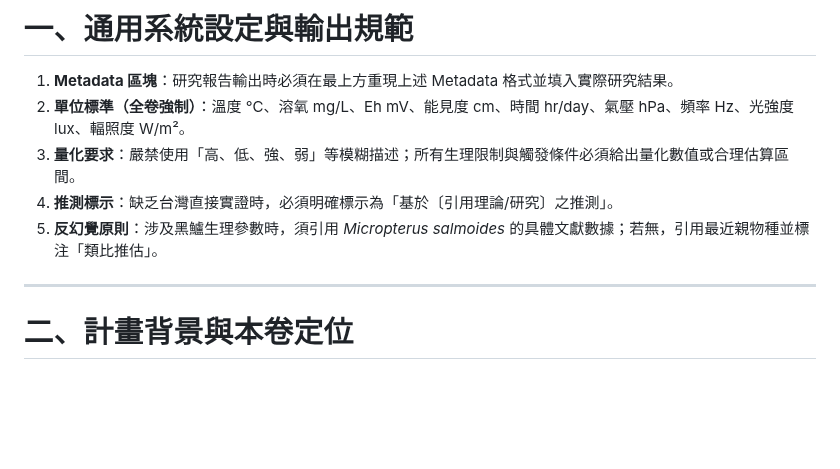
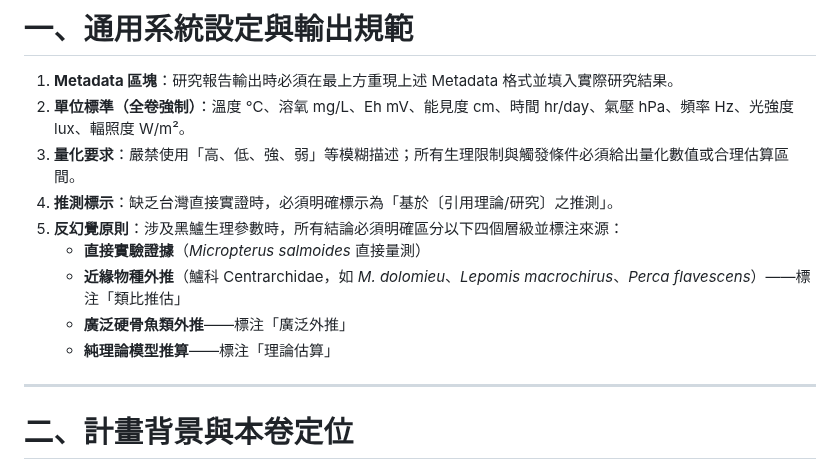
Before and after one commit to randy-liu/twbass, a Markdown page: 1A：短時間環境觸發與生理限制-instruction.md, the part around the change. Rendered like a GitHub page; blank space fills up the shorter version.

Commit message:
refactor: 升級 1A 反幻覺原則為四層分類，對齊 SUP-D 系列格式
原本只有二層（M. salmoides → 最近親物種），改為四層：
直接實驗證據 / 近緣物種外推（指名 M. dolomieu、Lepomis macrochirus、Perca flavescens）/ 廣泛硬骨魚類外推 / 純理論模型推算，
並為各層加上標注標籤。

Co-Authored-By: Claude Sonnet 4.6 <noreply@anthropic.com>

```diff
--- a/1A：短時間環境觸發與生理限制-instruction.md
+++ b/1A：短時間環境觸發與生理限制-instruction.md
@@ -12,7 +12,11 @@ Key_Mechanisms: 沼氣釋放耗氧機制、微型躍溫層、氣壓-魚鰾生理
 2. **單位標準（全卷強制）**：溫度 °C、溶氧 mg/L、Eh mV、能見度 cm、時間 hr/day、氣壓 hPa、頻率 Hz、光強度 lux、輻照度 W/m²。
 3. **量化要求**：嚴禁使用「高、低、強、弱」等模糊描述；所有生理限制與觸發條件必須給出量化數值或合理估算區間。
 4. **推測標示**：缺乏台灣直接實證時，必須明確標示為「基於〔引用理論/研究〕之推測」。
-5. **反幻覺原則**：涉及黑鱸生理參數時，須引用 *Micropterus salmoides* 的具體文獻數據；若無，引用最近親物種並標注「類比推估」。
+5. **反幻覺原則**：涉及黑鱸生理參數時，所有結論必須明確區分以下四個層級並標注來源：
+   - **直接實驗證據**（*Micropterus salmoides* 直接量測）
+   - **近緣物種外推**（鱸科 Centrarchidae，如 *M. dolomieu*、*Lepomis macrochirus*、*Perca flavescens*）——標注「類比推估」
+   - **廣泛硬骨魚類外推**——標注「廣泛外推」
+   - **純理論模型推算**——標注「理論估算」
 
 ---
 
```
